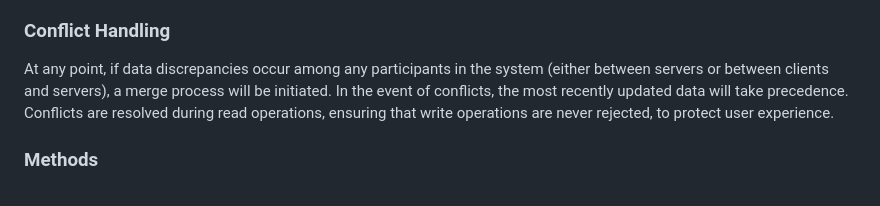
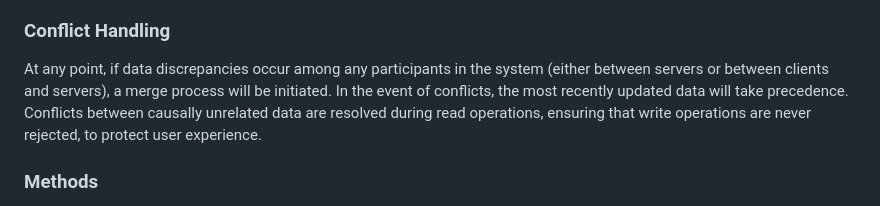
Before and after one commit to Henrique-O-S/SDLE_Project1, a Markdown page: README.md, the part around the change. Rendered like a GitHub page.

Commit message:
added causally unrelated data

```diff
--- a/README.md
+++ b/README.md
@@ -28,7 +28,7 @@ Clients should also be able to access the same shopping list concurrently and it
 
 ### Conflict Handling
 
-At any point, if data discrepancies occur among any participants in the system (either between servers or between clients and servers), a merge process will be initiated. In the event of conflicts, the most recently updated data will take precedence. Conflicts are resolved during read operations, ensuring that write operations are never rejected, to protect user experience.
+At any point, if data discrepancies occur among any participants in the system (either between servers or between clients and servers), a merge process will be initiated. In the event of conflicts, the most recently updated data will take precedence. Conflicts between causally unrelated data are resolved during read operations, ensuring that write operations are never rejected, to protect user experience.
 
 ### Methods
 
```
